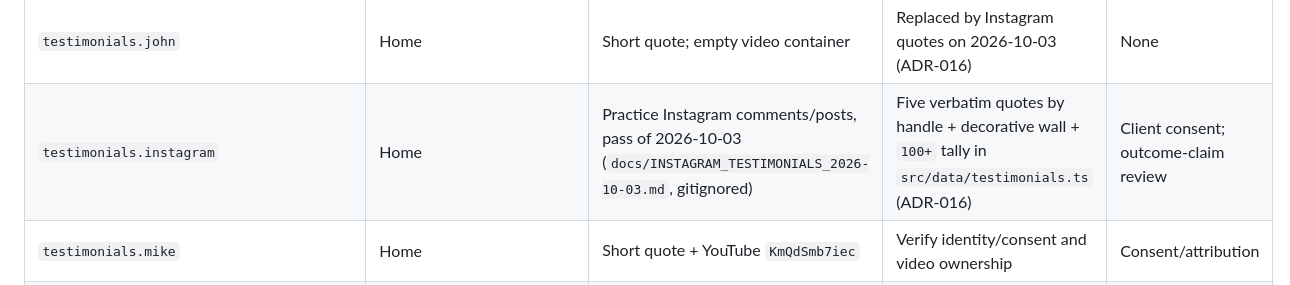
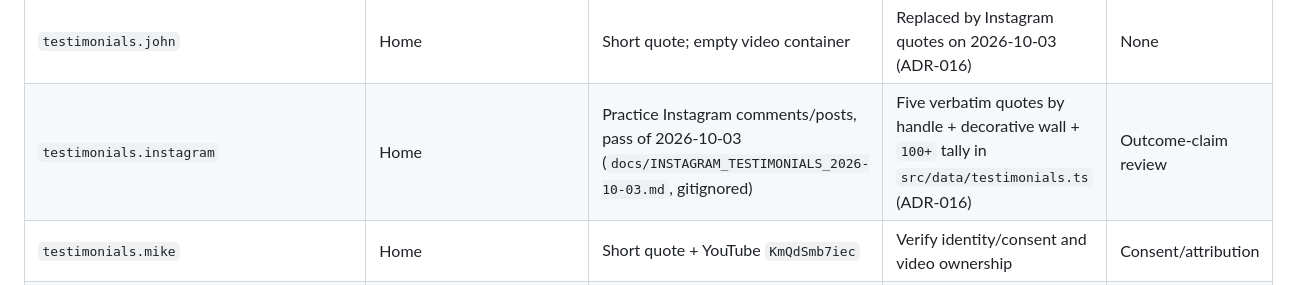
Before and after one commit to awaisqazi/total-tissue-and-fitness, a Markdown page: docs/CONTENT_SOURCE_MAP.md, the part around the change. GitHub-like rendering.

```diff
--- a/docs/CONTENT_SOURCE_MAP.md
+++ b/docs/CONTENT_SOURCE_MAP.md
@@ -35,7 +35,7 @@ This file separates evidence from editorial decisions. “Captured” means pres
 | `mentorship.form`                         | Mentorship                           | Name, email, profession, message, terms checkbox                                                                | Vagaro lists a bookable consultation; general questions use the verified contact form                                 | Privacy/legal + recipient               |
 | `workshop.couples`                        | Home or Workshop                     | Package, 3–4 hours, $1,200/couple                                                                               | Draft only; correct suspected typos after confirmation                                                                | Offer, price, contents                  |
 | `testimonials.john`                       | Home                                 | Short quote; empty video container                                                                              | Replaced by Instagram quotes on 2026-10-03 (ADR-016)                                                                  | None                                    |
-| `testimonials.instagram`                  | Home                                 | Practice Instagram comments/posts, pass of 2026-10-03 (`docs/INSTAGRAM_TESTIMONIALS_2026-10-03.md`, gitignored) | Five verbatim quotes by handle + decorative wall + `100+` tally in `src/data/testimonials.ts` (ADR-016)               | Client consent; outcome-claim review    |
+| `testimonials.instagram`                  | Home                                 | Practice Instagram comments/posts, pass of 2026-10-03 (`docs/INSTAGRAM_TESTIMONIALS_2026-10-03.md`, gitignored) | Five verbatim quotes by handle + decorative wall + `100+` tally in `src/data/testimonials.ts` (ADR-016)               | Outcome-claim review                    |
 | `testimonials.mike`                       | Home                                 | Short quote + YouTube `KmQdSmb7iec`                                                                             | Verify identity/consent and video ownership                                                                           | Consent/attribution                     |
 | `testimonials.amanda`                     | Home                                 | “No more pain!”; empty video container                                                                          | Omitted from the site (2026-09-08) until the outcome claim is reviewed                                                | Consent/claim review                    |
 | `faq.partnerLocation`                     | FAQ                                  | Earlier partner-location assumption                                                                             | Removed after owner confirmed this practice's Oakbrook Terrace visit address                                          | Confirm sister-company venue details    |
```
Also changed, not shown: docs/DECISIONS.md (+2 -2 lines).
